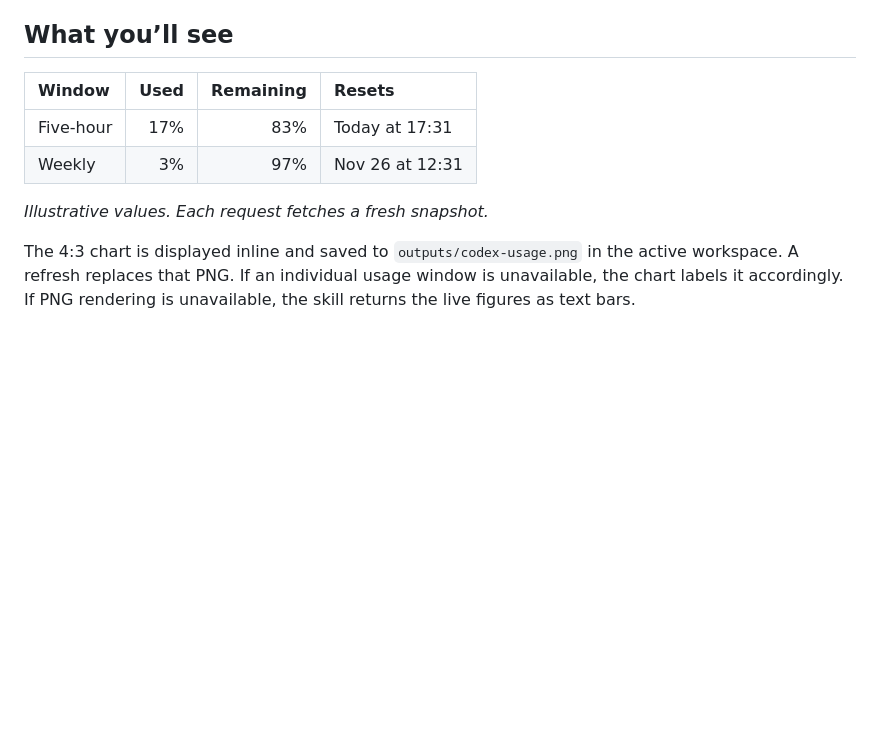
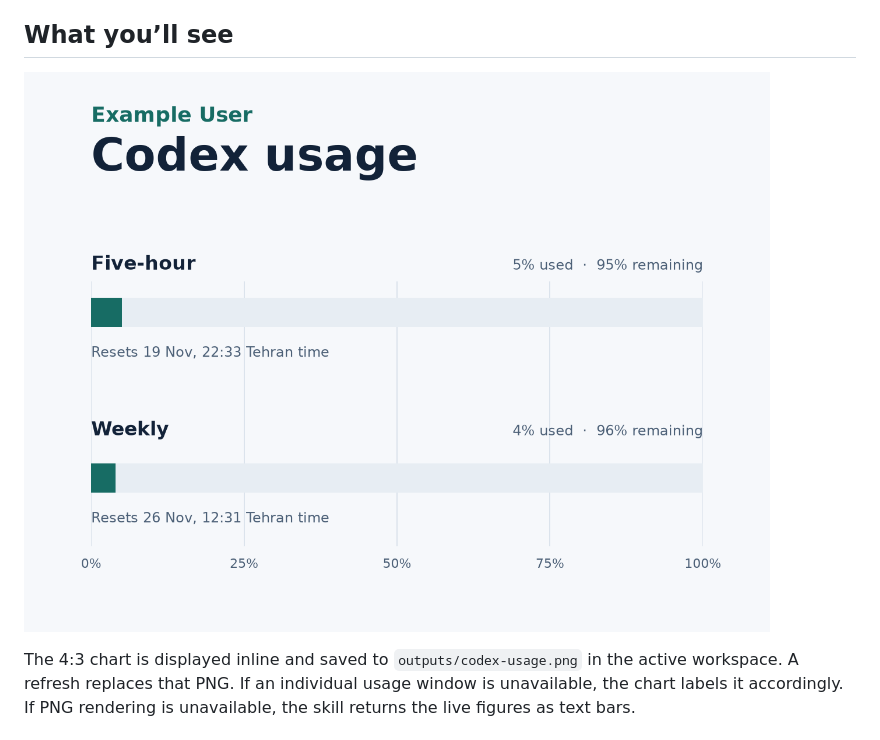
Before and after one commit to prp-e/codex-usage-chart, a Markdown page: README.md, the part around the change. Rendered like a GitHub page; pictures changed too: docs/usage-preview.png (added); blank space fills up the shorter version.

Commit message:
Show a generated usage chart in the README

```diff
--- a/README.md
+++ b/README.md
@@ -24,12 +24,7 @@ You can also ask **“Show my Codex usage chart”** or invoke **`$codex-usage-c
 
 ## What you’ll see
 
-| Window | Used | Remaining | Resets |
-| :-- | --: | --: | :-- |
-| Five-hour | 17% | 83% | Today at 17:31 |
-| Weekly | 3% | 97% | Nov 26 at 12:31 |
-
-*Illustrative values. Each request fetches a fresh snapshot.*
+![Example Codex usage chart showing five-hour and weekly limits, percentages used and remaining, and reset times](docs/usage-preview.png)
 
 The 4:3 chart is displayed inline and saved to `outputs/codex-usage.png` in the active workspace. A refresh replaces that PNG. If an individual usage window is unavailable, the chart labels it accordingly. If PNG rendering is unavailable, the skill returns the live figures as text bars.
 
```
